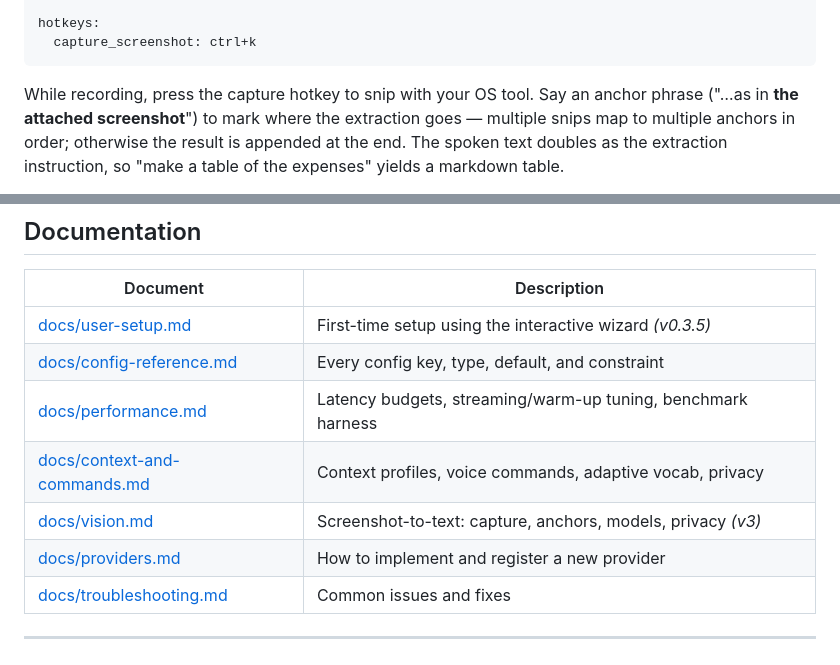
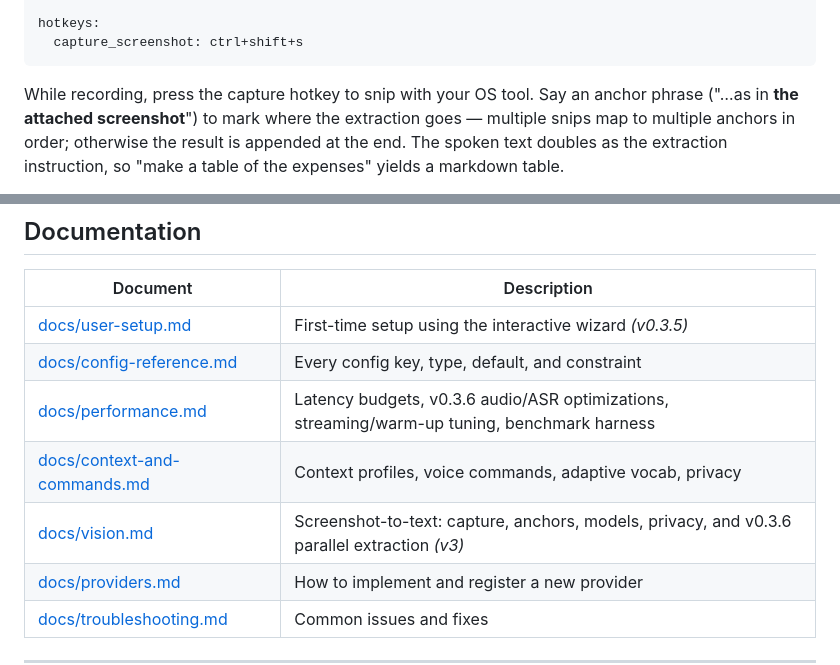
Before and after one commit to NANInithin/AgentVoca, a Markdown page: README.md, 2 parts joined by grey strips. Drawn GitHub-style.

````diff
--- a/README.md
+++ b/README.md
@@ -382,7 +415,7 @@ vision:
   output_format: auto                      # auto | markdown | plain
 
 hotkeys:
-  capture_screenshot: ctrl+k
+  capture_screenshot: ctrl+shift+s
 ```
 
 While recording, press the capture hotkey to snip with your OS tool. Say an
@@ -405,9 +438,9 @@ Full details: [docs/vision.md](docs/vision.md).
 |---|---|
 | [docs/user-setup.md](docs/user-setup.md) | First-time setup using the interactive wizard _(v0.3.5)_ |
 | [docs/config-reference.md](docs/config-reference.md) | Every config key, type, default, and constraint |
-| [docs/performance.md](docs/performance.md) | Latency budgets, streaming/warm-up tuning, benchmark harness |
+| [docs/performance.md](docs/performance.md) | Latency budgets, v0.3.6 audio/ASR optimizations, streaming/warm-up tuning, benchmark harness |
 | [docs/context-and-commands.md](docs/context-and-commands.md) | Context profiles, voice commands, adaptive vocab, privacy |
-| [docs/vision.md](docs/vision.md) | Screenshot-to-text: capture, anchors, models, privacy _(v3)_ |
+| [docs/vision.md](docs/vision.md) | Screenshot-to-text: capture, anchors, models, privacy, and v0.3.6 parallel extraction _(v3)_ |
 | [docs/providers.md](docs/providers.md) | How to implement and register a new provider |
 | [docs/troubleshooting.md](docs/troubleshooting.md) | Common issues and fixes |
 
````
Also changed, not shown: other parts of README.md (+38 -5 lines).
